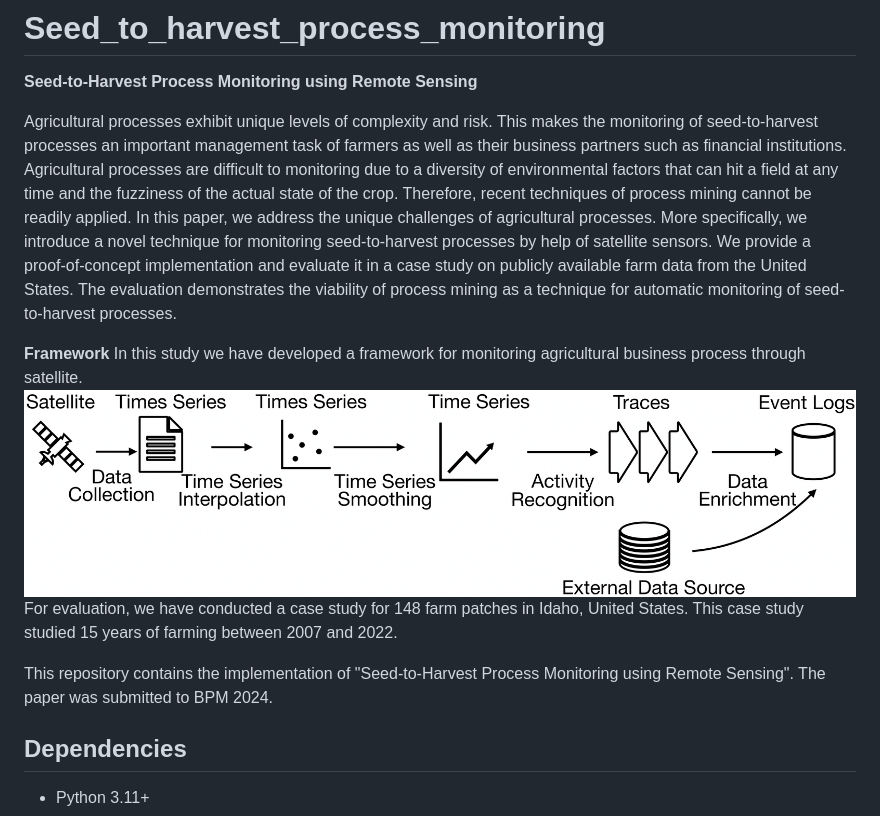
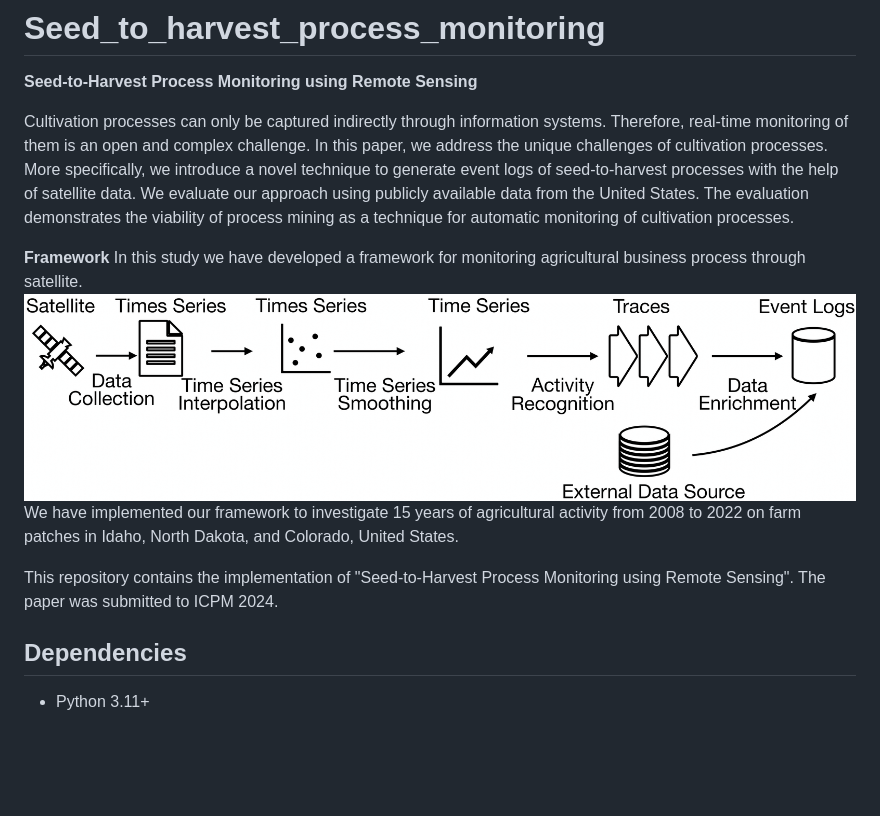
Before and after one commit to VitoChan01/Land_centric_process_monitoring, a Markdown page: README.md, the part around the change. GitHub-like rendering; blank space fills up the shorter version.

```diff
--- a/README.md
+++ b/README.md
@@ -1,17 +1,16 @@
 # Seed_to_harvest_process_monitoring
 **Seed-to-Harvest Process Monitoring using Remote Sensing**
 
-
-Agricultural processes exhibit unique levels of complexity and risk. This makes the monitoring of seed-to-harvest processes an important management task of farmers as well as their business partners such as financial institutions. Agricultural processes are difficult to monitoring due to a diversity of environmental factors that can hit a field at any time and the fuzziness of the actual state of the crop. Therefore, recent techniques of process mining cannot be readily applied.
-In this paper, we address the unique challenges of agricultural processes. More specifically, we introduce a novel technique for monitoring seed-to-harvest processes by help of satellite sensors. We provide a proof-of-concept implementation and evaluate it in a case study on publicly available farm data from the United States. The evaluation demonstrates the viability of process mining as a technique for automatic monitoring of seed-to-harvest processes.
+Cultivation processes can only be captured indirectly through information systems. Therefore, real-time monitoring of them is an open and complex challenge.
+In this paper, we address the unique challenges of cultivation processes. More specifically, we introduce a novel technique to generate event logs of seed-to-harvest processes with the help of satellite data. We evaluate our approach using publicly available data from the United States. The evaluation demonstrates the viability of process mining as a technique for automatic monitoring of cultivation processes.
 
 **Framework**
 In this study we have developed a framework for monitoring agricultural business process through satellite.
 ![framework](Figure/framework_overview.png)
-For evaluation, we have conducted a case study for 148 farm patches in Idaho, United States. This case study studied 15 years of farming between 2007 and 2022.
+We have implemented our framework to investigate 15 years of agricultural activity from 2008 to 2022 on farm patches in Idaho, North Dakota, and Colorado, United States.
 
 
-This repository contains the implementation of "Seed-to-Harvest Process Monitoring using Remote Sensing". The paper was submitted to BPM 2024.
+This repository contains the implementation of "Seed-to-Harvest Process Monitoring using Remote Sensing". The paper was submitted to ICPM 2024.
 
 ## Dependencies
 * Python 3.11+
```
